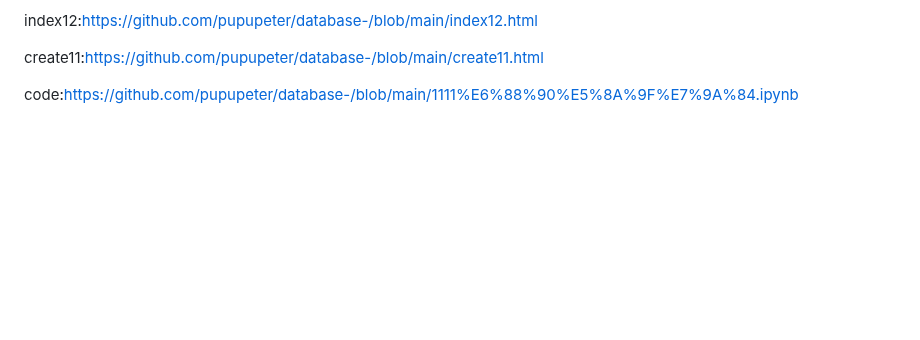
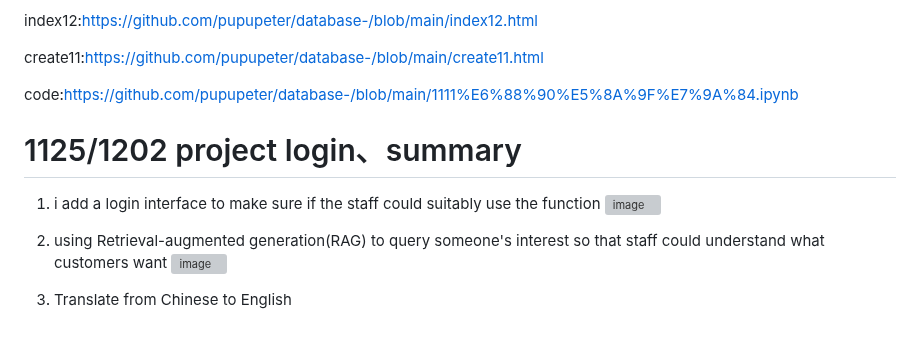
Before and after one commit to pupupeter/database-, a Markdown page: README.md, the part around the change. GitHub-like rendering; blank space fills up the shorter version; grey boxes are pictures that could not be loaded.

```diff
--- a/README.md
+++ b/README.md
@@ -443,3 +443,14 @@ create11:https://github.com/pupupeter/database-/blob/main/create11.html
 
 
 code:https://github.com/pupupeter/database-/blob/main/1111%E6%88%90%E5%8A%9F%E7%9A%84.ipynb
+
+
+# 1125/1202 project login、summary
+
+1. i add a login interface to make sure if the staff could suitably use the function
+  ![image](https://github.com/user-attachments/assets/6e42dda4-7fd5-4eaa-8c88-132a36d92fe6)
+
+2. using Retrieval-augmented generation(RAG) to query someone's interest so that staff could understand what customers want
+   ![image](https://github.com/user-attachments/assets/4ce4caf2-0e71-466f-a406-d7d2c1b7729a)
+
+3. Translate from Chinese to English
```
